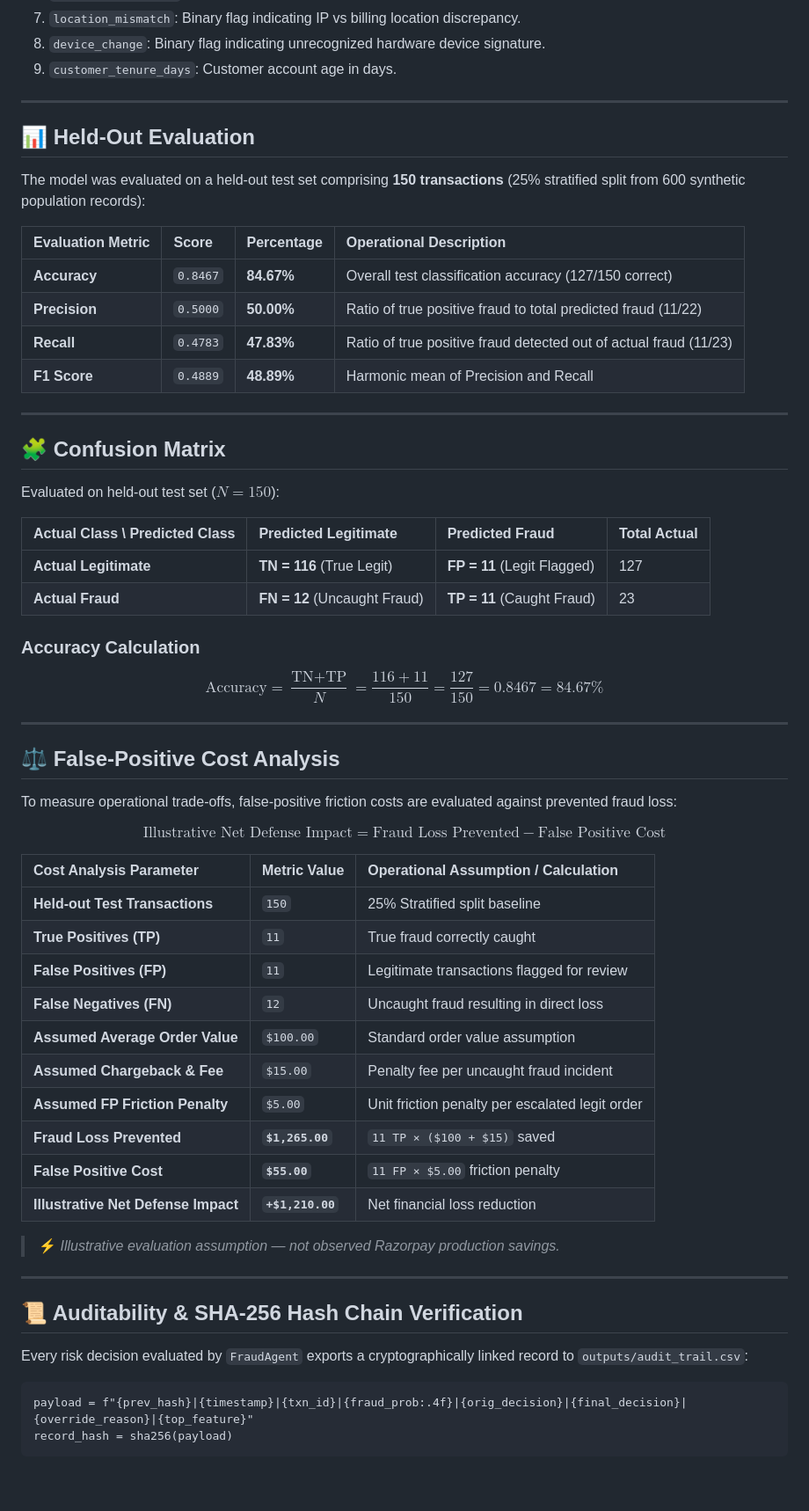
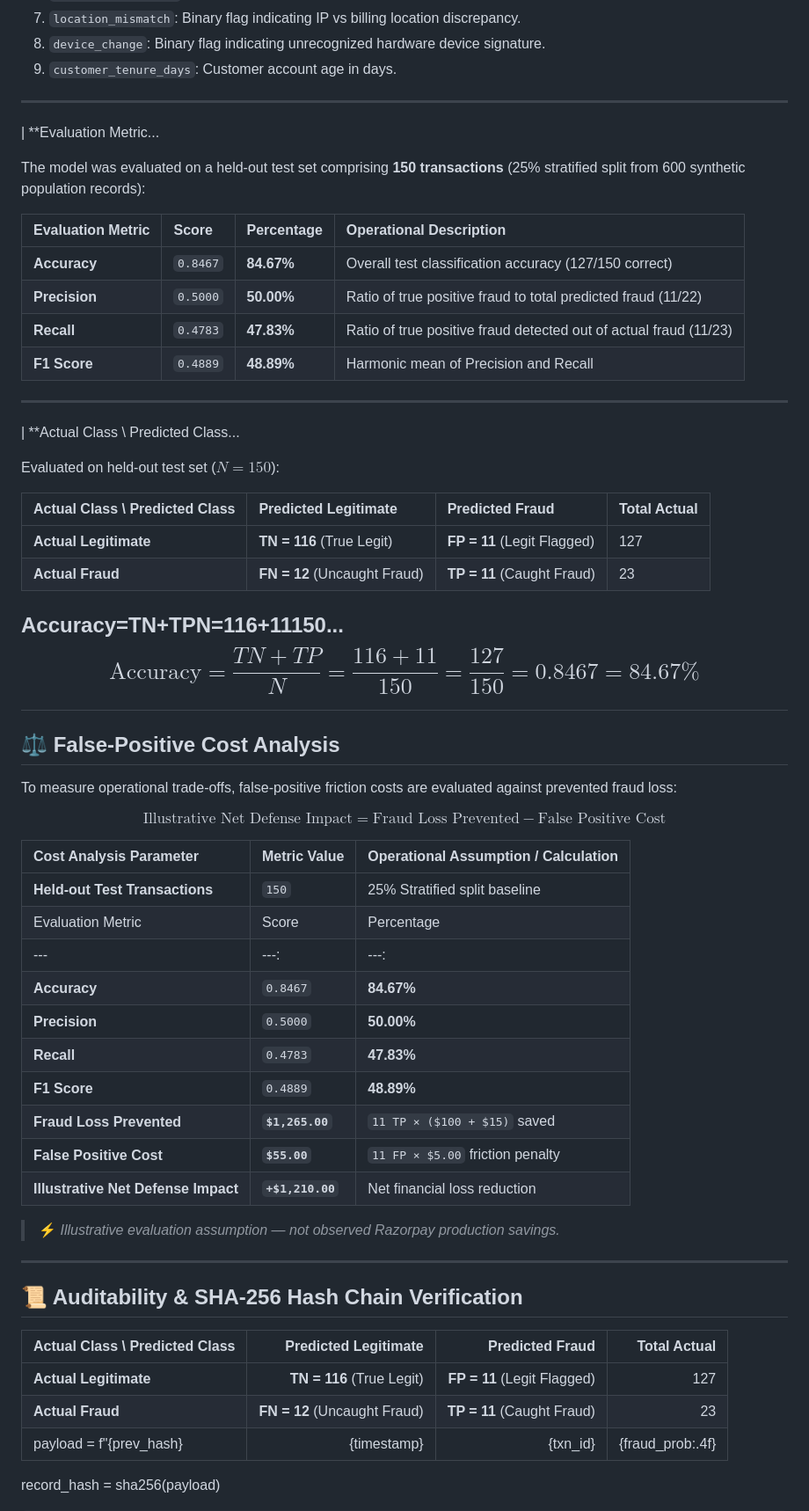
Before and after one commit to rajeshmadiki/razorpay-risk-agent, a Markdown page: README.md, the part around one of its changes. Shown at 88% size. Rendered like a GitHub page; blank space fills up the shorter version.

Commit message:
Revise evaluation metrics and confusion matrix in README
Updated evaluation metrics and confusion matrix details in the README. Improved formatting for clarity and added accuracy calculations.

````diff
--- a/README.md
+++ b/README.md
@@ -145,7 +145,7 @@ RandomForestClassifier(
 
 ---
 
-## 📊 Held-Out Evaluation
+| **Evaluation Metric...
 
 The model was evaluated on a held-out test set comprising **150 transactions** (25% stratified split from 600 synthetic population records):
 
@@ -158,7 +158,7 @@ The model was evaluated on a held-out test set comprising **150 transactions** (
 
 ---
 
-## 🧩 Confusion Matrix
+| **Actual Class \ Predicted Class...
 
 Evaluated on held-out test set ($N = 150$):
 
@@ -167,9 +167,14 @@ Evaluated on held-out test set ($N = 150$):
 | **Actual Legitimate** | **TN = 116** (True Legit) | **FP = 11** (Legit Flagged) | 127 |
 | **Actual Fraud** | **FN = 12** (Uncaught Fraud) | **TP = 11** (Caught Fraud) | 23 |
 
-### Accuracy Calculation
-$$\text{Accuracy} = \frac{\text{TN} + \text{TP}}{N} = \frac{116 + 11}{150} = \frac{127}{150} = 0.8467 = 84.67\%$$
-
+Accuracy=TN+TPN=116+11150...
+$$
+\text{Accuracy} = \frac{TN + TP}{N}
+= \frac{116 + 11}{150}
+= \frac{127}{150}
+= 0.8467
+= 84.67\%
+$$
 ---
 
 ## ⚖️ False-Positive Cost Analysis
@@ -181,12 +186,12 @@ $$\text{Illustrative Net Defense Impact} = \text{Fraud Loss Prevented} - \text{F
 | Cost Analysis Parameter | Metric Value | Operational Assumption / Calculation |
 | :--- | :--- | :--- |
 | **Held-out Test Transactions** | `150` | 25% Stratified split baseline |
-| **True Positives (TP)** | `11` | True fraud correctly caught |
-| **False Positives (FP)** | `11` | Legitimate transactions flagged for review |
-| **False Negatives (FN)** | `12` | Uncaught fraud resulting in direct loss |
-| **Assumed Average Order Value** | `$100.00` | Standard order value assumption |
-| **Assumed Chargeback & Fee** | `$15.00` | Penalty fee per uncaught fraud incident |
-| **Assumed FP Friction Penalty** | `$5.00` | Unit friction penalty per escalated legit order |
+| Evaluation Metric | Score | Percentage | Operational Description |
+|---|---:|---:|---|
+| **Accuracy** | `0.8467` | **84.67%** | Overall test classification accuracy (127/150 correct) |
+| **Precision** | `0.5000` | **50.00%** | Ratio of true positive fraud to total predicted fraud (11/22) |
+| **Recall** | `0.4783` | **47.83%** | Ratio of true positive fraud detected out of actual fraud (11/23) |
+| **F1 Score** | `0.4889` | **48.89%** | Harmonic mean of Precision and Recall |
 | **Fraud Loss Prevented** | **`$1,265.00`** | `11 TP × ($100 + $15)` saved |
 | **False Positive Cost** | **`$55.00`** | `11 FP × $5.00` friction penalty |
 | **Illustrative Net Defense Impact** | **`+$1,210.00`** | Net financial loss reduction |
@@ -196,10 +201,10 @@ $$\text{Illustrative Net Defense Impact} = \text{Fraud Loss Prevented} - \text{F
 ---
 
 ## 📜 Auditability & SHA-256 Hash Chain Verification
-
-Every risk decision evaluated by `FraudAgent` exports a cryptographically linked record to `outputs/audit_trail.csv`:
-
-```text
+| Actual Class \ Predicted Class | Predicted Legitimate | Predicted Fraud | Total Actual |
+|---|---:|---:|---:|
+| **Actual Legitimate** | **TN = 116** (True Legit) | **FP = 11** (Legit Flagged) | 127 |
+| **Actual Fraud** | **FN = 12** (Uncaught Fraud) | **TP = 11** (Caught Fraud) | 23 |
 payload = f"{prev_hash}|{timestamp}|{txn_id}|{fraud_prob:.4f}|{orig_decision}|{final_decision}|{override_reason}|{top_feature}"
 record_hash = sha256(payload)
 ```
````
Also changed, not shown: other parts of README.md (+10 -8 lines).
